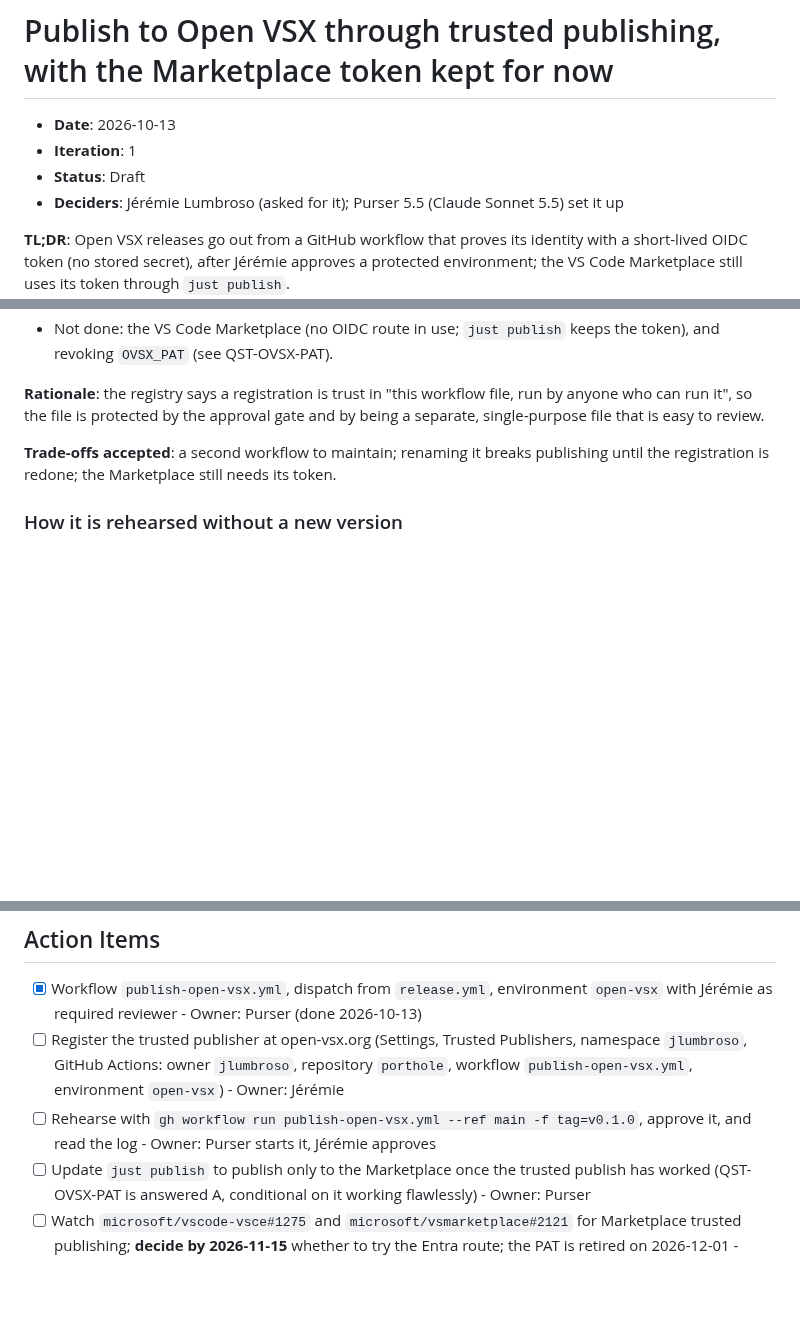
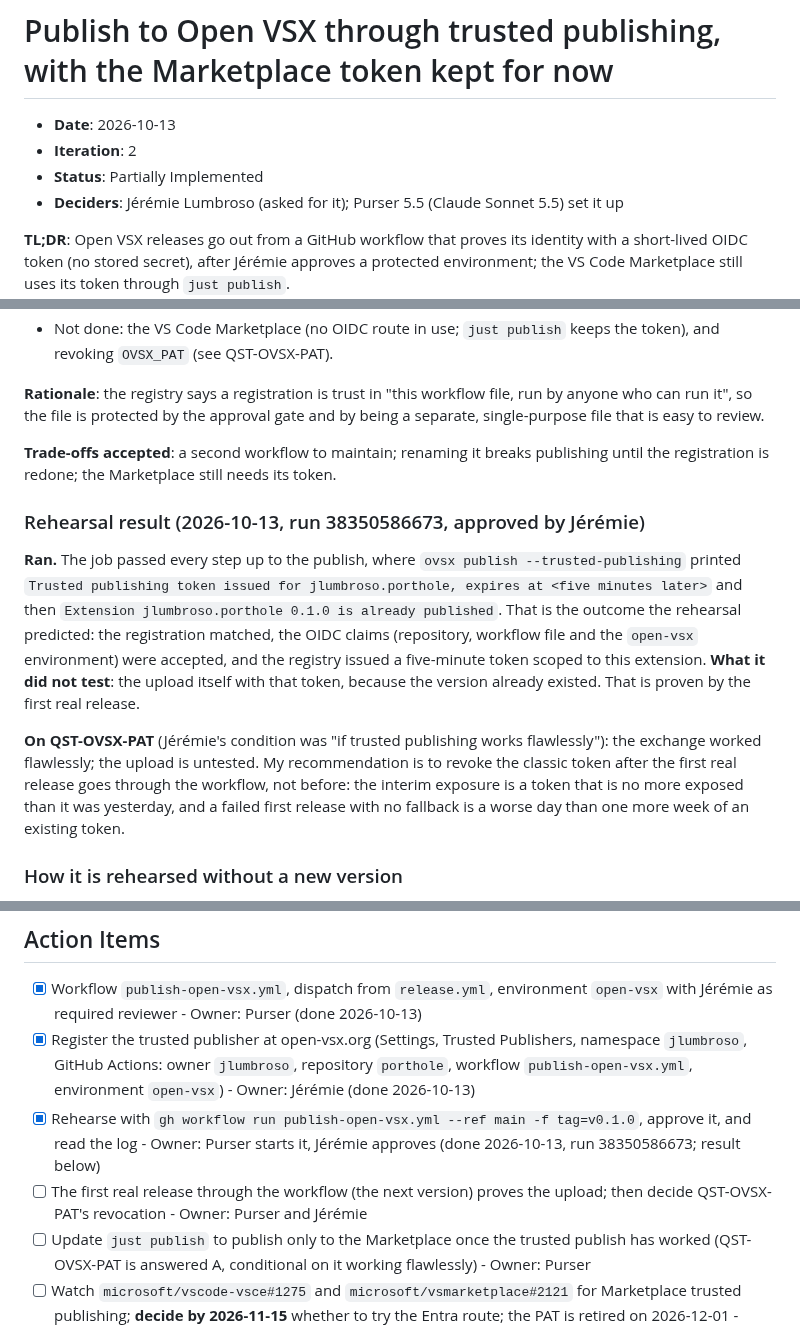
Before and after one commit to jlumbroso/porthole, a Markdown page: docs/adr/0012-publish-to-open-vsx-through-trusted-publishing-with-the-marketplace-token-kept-for-now.md, 3 parts joined by grey strips. GitHub-like rendering; blank space fills up the shorter version.

```diff
--- a/docs/adr/0012-publish-to-open-vsx-through-trusted-publishing-with-the-marketplace-token-kept-for-now.md
+++ b/docs/adr/0012-publish-to-open-vsx-through-trusted-publishing-with-the-marketplace-token-kept-for-now.md
@@ -8,8 +8,8 @@ adr teaching map: the example is not the teaching — these are the up-links fro
 # Publish to Open VSX through trusted publishing, with the Marketplace token kept for now
 
 - **Date**: 2026-10-13
-- **Iteration**: 1
-- **Status**: Draft
+- **Iteration**: 2
+- **Status**: Partially Implemented
 - **Deciders**: Jérémie Lumbroso (asked for it); Purser 5.5 (Claude Sonnet 5.5) set it up
 
 **TL;DR**: Open VSX releases go out from a GitHub workflow that proves its identity with a short-lived OIDC token (no stored secret), after Jérémie approves a protected environment; the VS Code Marketplace still uses its token through `just publish`.
@@ -110,6 +110,12 @@ porthole's first release used a classic Open VSX token. Trusted publishing is av
 
 **Trade-offs accepted**: a second workflow to maintain; renaming it breaks publishing until the registration is redone; the Marketplace still needs its token.
 
+### Rehearsal result (2026-10-13, run 38350586673, approved by Jérémie)
+
+**Ran.** The job passed every step up to the publish, where `ovsx publish --trusted-publishing` printed `Trusted publishing token issued for jlumbroso.porthole, expires at <five minutes later>` and then `Extension jlumbroso.porthole 0.1.0 is already published`. That is the outcome the rehearsal predicted: the registration matched, the OIDC claims (repository, workflow file and the `open-vsx` environment) were accepted, and the registry issued a five-minute token scoped to this extension. **What it did not test**: the upload itself with that token, because the version already existed. That is proven by the first real release.
+
+**On QST-OVSX-PAT** (Jérémie's condition was "if trusted publishing works flawlessly"): the exchange worked flawlessly; the upload is untested. My recommendation is to revoke the classic token after the first real release goes through the workflow, not before: the interim exposure is a token that is no more exposed than it was yesterday, and a failed first release with no fallback is a worse day than one more week of an existing token.
+
 ### How it is rehearsed without a new version
 
 0.1.0 is already on Open VSX, so a publish of it must fail, but the token exchange happens first. Running `gh workflow run publish-open-vsx.yml --ref main -f tag=v0.1.0` after the registration exists, and approving it, should end with the exchange succeeding and the upload refused because the version already exists. That proves the registration and the OIDC claims. The first real publish through it would be the next version.
@@ -119,8 +125,9 @@ porthole's first release used a classic Open VSX token. Trusted publishing is av
 ## Action Items
 
 - [x] Workflow `publish-open-vsx.yml`, dispatch from `release.yml`, environment `open-vsx` with Jérémie as required reviewer - Owner: Purser (done 2026-10-13)
-- [ ] Register the trusted publisher at open-vsx.org (Settings, Trusted Publishers, namespace `jlumbroso`, GitHub Actions: owner `jlumbroso`, repository `porthole`, workflow `publish-open-vsx.yml`, environment `open-vsx`) - Owner: Jérémie
-- [ ] Rehearse with `gh workflow run publish-open-vsx.yml --ref main -f tag=v0.1.0`, approve it, and read the log - Owner: Purser starts it, Jérémie approves
+- [x] Register the trusted publisher at open-vsx.org (Settings, Trusted Publishers, namespace `jlumbroso`, GitHub Actions: owner `jlumbroso`, repository `porthole`, workflow `publish-open-vsx.yml`, environment `open-vsx`) - Owner: Jérémie (done 2026-10-13)
+- [x] Rehearse with `gh workflow run publish-open-vsx.yml --ref main -f tag=v0.1.0`, approve it, and read the log - Owner: Purser starts it, Jérémie approves (done 2026-10-13, run 38350586673; result below)
+- [ ] The first real release through the workflow (the next version) proves the upload; then decide QST-OVSX-PAT's revocation - Owner: Purser and Jérémie
 - [ ] Update `just publish` to publish only to the Marketplace once the trusted publish has worked (QST-OVSX-PAT is answered A, conditional on it working flawlessly) - Owner: Purser
 - [ ] Watch `microsoft/vscode-vsce#1275` and `microsoft/vsmarketplace#2121` for Marketplace trusted publishing; **decide by 2026-11-15** whether to try the Entra route; the PAT is retired on 2026-12-01 - Owner: Purser to watch, Jérémie to decide
 - [ ] Update `docs/release/RELEASE-PLAN.md` and the feedback for Lintel with what the rehearsal showed - Owner: Purser
```
Also changed, not shown: docs/MARKETPLACE-SKILL-FEEDBACK.md (+5 -0 lines).
